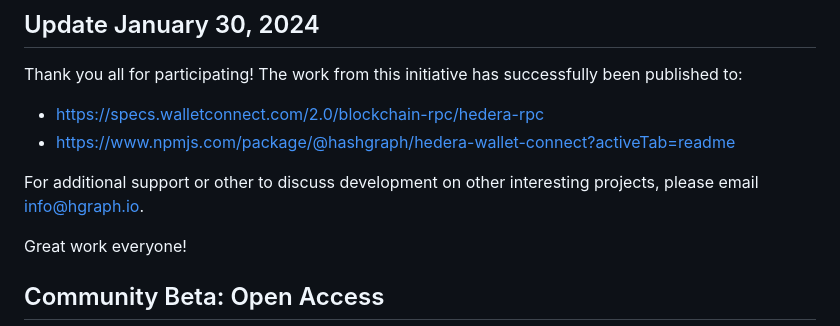
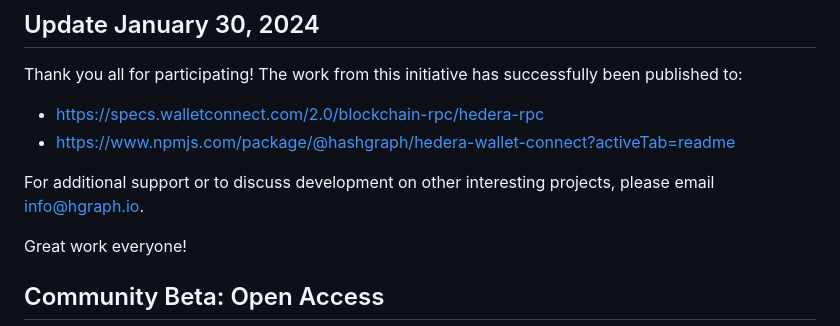
Before and after one commit to hgraph-io/hedera-walletconnect-utils, a Markdown page: README.md, the part around the change. GitHub-like rendering.

```diff
--- a/README.md
+++ b/README.md
@@ -6,7 +6,7 @@ Thank you all for participating! The work from this initiative has successfully
 - https://specs.walletconnect.com/2.0/blockchain-rpc/hedera-rpc
 - https://www.npmjs.com/package/@hashgraph/hedera-wallet-connect?activeTab=readme
 
-For additional support or other to discuss development on other interesting projects, please email info@hgraph.io.
+For additional support or to discuss development on other interesting projects, please email info@hgraph.io.
 
 Great work everyone!
 
```
